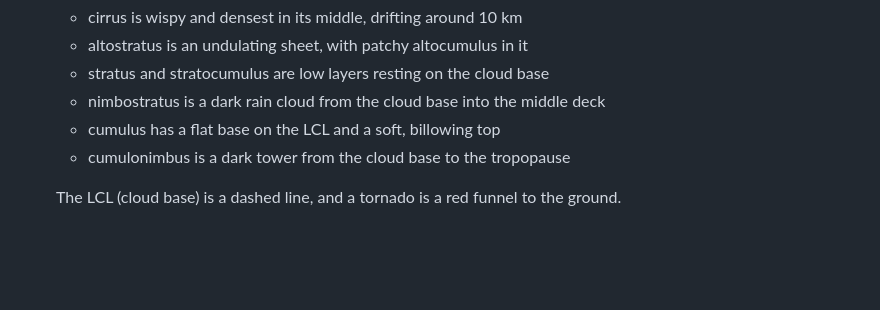
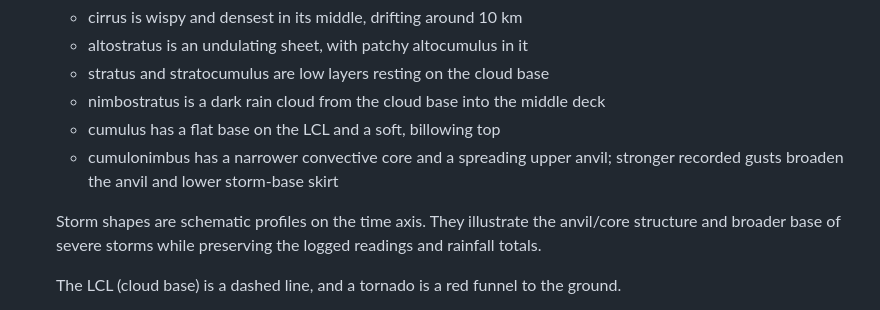
Before and after one commit to mattilaa/microcontroller_weather_station_simulator, a Markdown page: README.md, the part around the change. GitHub-like rendering; blank space fills up the shorter version.

```diff
--- a/README.md
+++ b/README.md
@@ -253,7 +253,12 @@ matplotlib, in the style of the [FMI forecast chart](https://www.ilmatieteenlait
   - stratus and stratocumulus are low layers resting on the cloud base
   - nimbostratus is a dark rain cloud from the cloud base into the middle deck
   - cumulus has a flat base on the LCL and a soft, billowing top
-  - cumulonimbus is a dark tower from the cloud base to the tropopause
+  - cumulonimbus has a narrower convective core and a spreading upper anvil;
+    stronger recorded gusts broaden the anvil and lower storm-base skirt
+
+  Storm shapes are schematic profiles on the time axis. They illustrate the
+  anvil/core structure and broader base of severe storms while preserving the
+  logged readings and rainfall totals.
 
   The LCL (cloud base) is a dashed line, and a tornado is a red funnel to the ground.
 - **Bottom panel:** wind. The solid line (with a light fill) is each 10-minute record's mean
```
Also changed, not shown: docs/scenarios/default.png, docs/scenarios/mcs.png, docs/scenarios/supercell.png, docs/scenarios/thunderstorm.png, docs/weather_chart.png, 1 other file.
